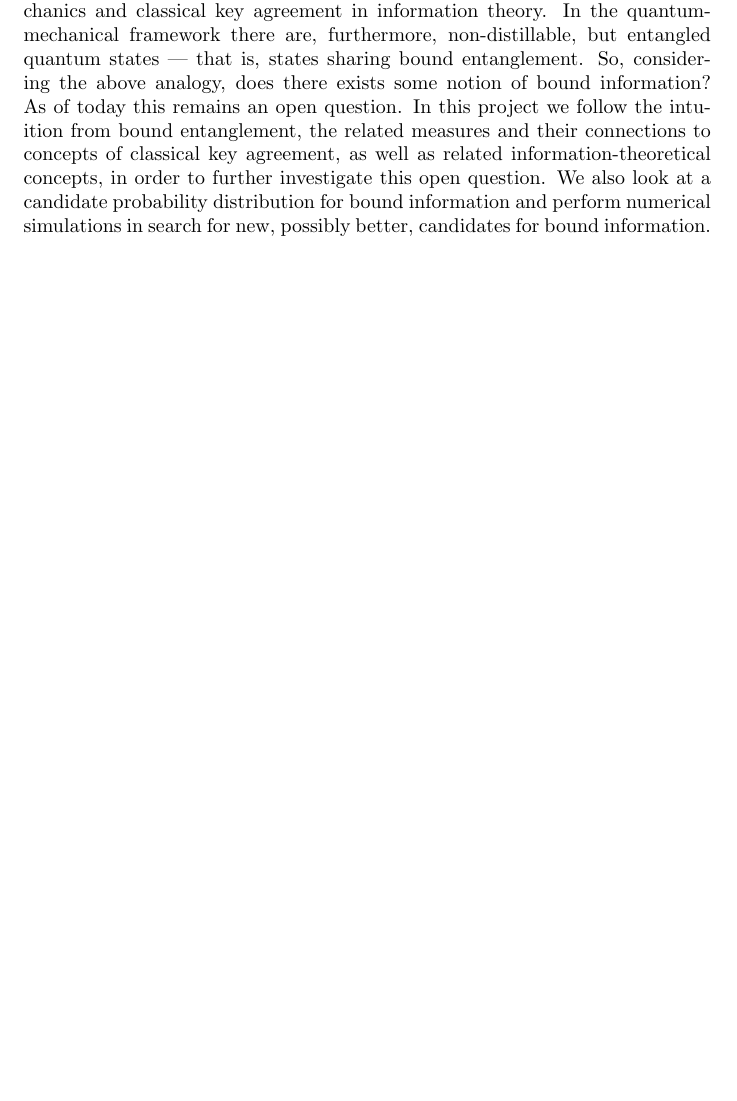
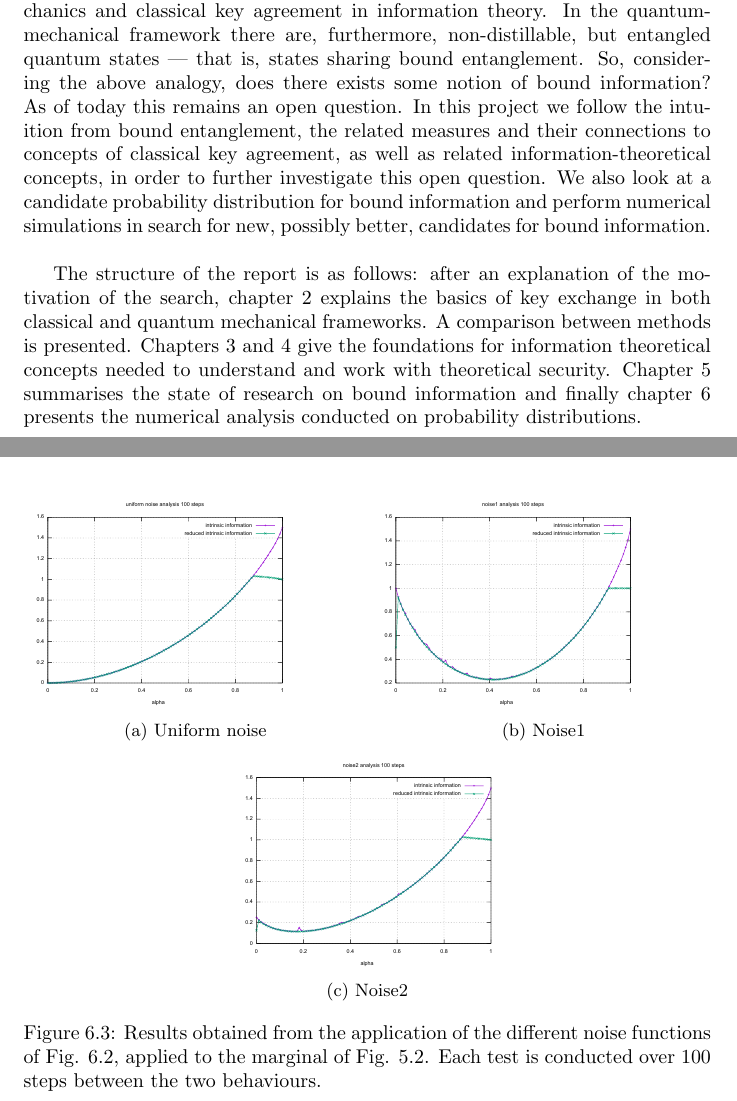
Before and after one commit to CrashingBrain/BSc_Project, a LaTeX thesis (writings/BScPro-LDolfi.tex, which reads writings/chapters/chapter6.tex): part of page 2 of 35 before the commit and two parts of pages 2 and 27 of 35 after it, the two joined at a grey line, cut so that both start at the same text, the shorter picture padded with empty space. Compiled offline with pdfLaTeX.

Commit message:
added graphs at the end, added structure in abstract

```diff
--- a/writings/BScPro-LDolfi.tex
+++ b/writings/BScPro-LDolfi.tex
@@ -86,7 +86,13 @@ There is a correspondence between entanglement distillation in quantum mechanics
 In the quantum-mechanical framework there are, furthermore, non-distillable, but entangled quantum states --- that is, states sharing bound entanglement.
 So, considering the above analogy, does there exists some notion of bound information? As of today this remains an open question.
 In this project we follow the intuition from bound entanglement, the related measures and their connections to concepts of classical key agreement, as well as related information-theoretical concepts, in order to further investigate this open question.
-We also look at a candidate probability distribution for bound information and perform numerical simulations in search for new, possibly better, candidates for bound information.
+We also look at a candidate probability distribution for bound information and perform numerical simulations in search for new, possibly better, candidates for bound information.\\
+
+The structure of the report is as follows:
+after an explanation of the motivation of the search, chapter \ref{ch:two} explains the basics of key exchange in both classical and quantum mechanical frameworks.
+ A comparison between methods is presented.
+ Chapters \ref{ch:three} and \ref{ch:four} give the foundations for information theoretical concepts needed to understand and work with theoretical security.
+ Chapter \ref{ch:five} summarises the state of research on bound information and finally chapter \ref{ch:six} presents the numerical analysis conducted on probability distributions.
 %\end{abstract}
 
 %\chapter*{Acknowledgements}
--- a/writings/chapters/chapter6.tex
+++ b/writings/chapters/chapter6.tex
@@ -86,3 +86,20 @@ When the noise functions were applied to the marginal $P_{XYZ}$ of the distribut
 \item Finally for the noise function in fig. \ref{Fig:noise2} we observe the same general behaviour as before.
 The observable minimum is around values $\alpha = 0.2$ and for just the noise function the reduced intrinsic information falls to about $\redintrinfo{X}{Y}{Z} \approx 0.125$ and $\intrinfo{X}{Y}{Z} \approx 0.25$.
 \end{itemize}
+
+\begin{figure}[h!]
+		\begin{subfigure}{0.5\textwidth}
+			\includegraphics[scale=0.3]{images/graphs/uniform_FourPDstr_100.pdf}
+			\subcaption{Uniform noise}
+		\end{subfigure}
+		\begin{subfigure}{0.5\textwidth}
+			\includegraphics[scale=0.3]{images/graphs/noise1_FourPDstr_100.pdf}
+			\subcaption{Noise$1$}
+		\end{subfigure}\\[1ex]
+		\begin{subfigure}{\linewidth}
+			\centering
+			\includegraphics[scale=0.3]{images/graphs/noise2_FourPDstr_100.pdf}
+			\subcaption{Noise$2$}
+		\end{subfigure}
+		\caption{Results obtained from the application of the different noise functions of Fig. \ref{Fig:noises}, applied to the marginal of Fig. \ref{Tab:candidate}. Each test is conducted over 100 steps between the two behaviours.}
+\end{figure}
```
Also changed, not shown: writings/chapters/chapter2.tex (+1 -0 lines), writings/chapters/chapter3.tex (+2 -0 lines), writings/chapters/chapter4.tex (+2 -0 lines), writings/chapters/chapter5.tex (+1 -0 lines), writings/images/graphs/pgfplot_sample.tex (added, +9 -0 lines), writings/pgfplot_sample.tex (deleted, +0 -7 lines), writings/images/graphs/noise1_FourPDstr_100.pdf (added), writings/images/graphs/noise2_FourPDstr_100.pdf (added), writings/images/graphs/pgfplot_doc.pdf (added), writings/images/graphs/pgfplot_doc.tex (renamed from writings/pgfplot_doc.tex), writings/images/graphs/uniform_FourPDstr_100.pdf (added).
